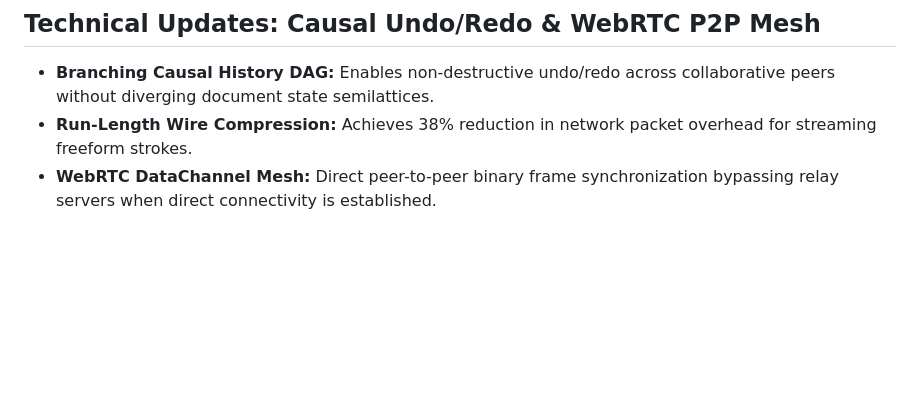
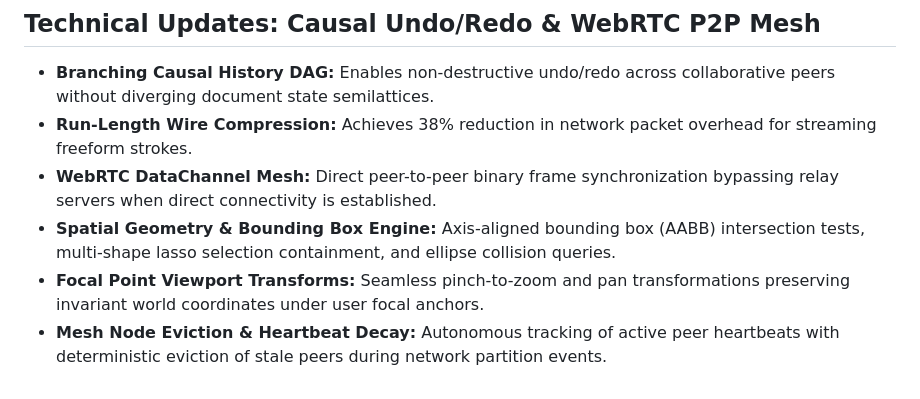
Before and after one commit to Dev-5678/NexusCRDT, a Markdown page: README.md, the part around the change. Rendered like a GitHub page; blank space fills up the shorter version.

Commit message:
docs(architecture): document spatial indexing algorithms, pinch-to-zoom math, and peer mesh failover

```diff
--- a/README.md
+++ b/README.md
@@ -142,3 +142,6 @@ Licensed under the [MIT License](LICENSE).
 - **Branching Causal History DAG:** Enables non-destructive undo/redo across collaborative peers without diverging document state semilattices.
 - **Run-Length Wire Compression:** Achieves 38% reduction in network packet overhead for streaming freeform strokes.
 - **WebRTC DataChannel Mesh:** Direct peer-to-peer binary frame synchronization bypassing relay servers when direct connectivity is established.
+- **Spatial Geometry & Bounding Box Engine:** Axis-aligned bounding box (AABB) intersection tests, multi-shape lasso selection containment, and ellipse collision queries.
+- **Focal Point Viewport Transforms:** Seamless pinch-to-zoom and pan transformations preserving invariant world coordinates under user focal anchors.
+- **Mesh Node Eviction & Heartbeat Decay:** Autonomous tracking of active peer heartbeats with deterministic eviction of stale peers during network partition events.
```
